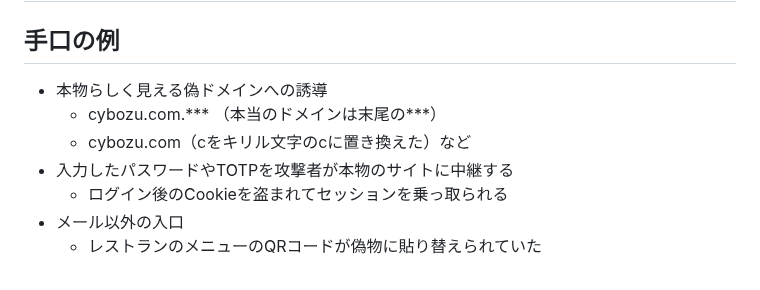
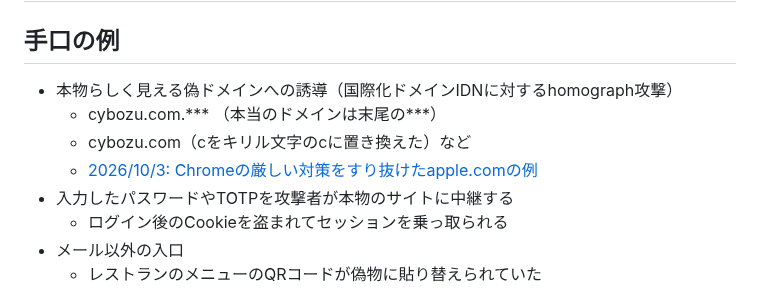
Before and after one commit to herumi/lecture-crypto, a Markdown page: lec-info-sec.md, the part around the change. GitHub-like rendering.

Commit message:
add homography attack

```diff
--- a/lec-info-sec.md
+++ b/lec-info-sec.md
@@ -184,9 +184,10 @@ last update: 2026/10/02
 
 # 偽URLを伴うフィッシング詐欺の横行
 ## 手口の例
-- 本物らしく見える偽ドメインへの誘導
+- 本物らしく見える偽ドメインへの誘導（国際化ドメインIDNに対するhomograph攻撃）
   - cybozu.com.*** （本当のドメインは末尾の***）
   - сybozu.com（cをキリル文字のсに置き換えた）など
+  - [2026/10/3: Chromeの厳しい対策をすり抜けたapple.comの例](https://haveibeensquatted.com/blog/turning-idn-edge-cases-into-typosquats)
 - 入力したパスワードやTOTPを攻撃者が本物のサイトに中継する
   - ログイン後のCookieを盗まれてセッションを乗っ取られる
 - メール以外の入口
```
